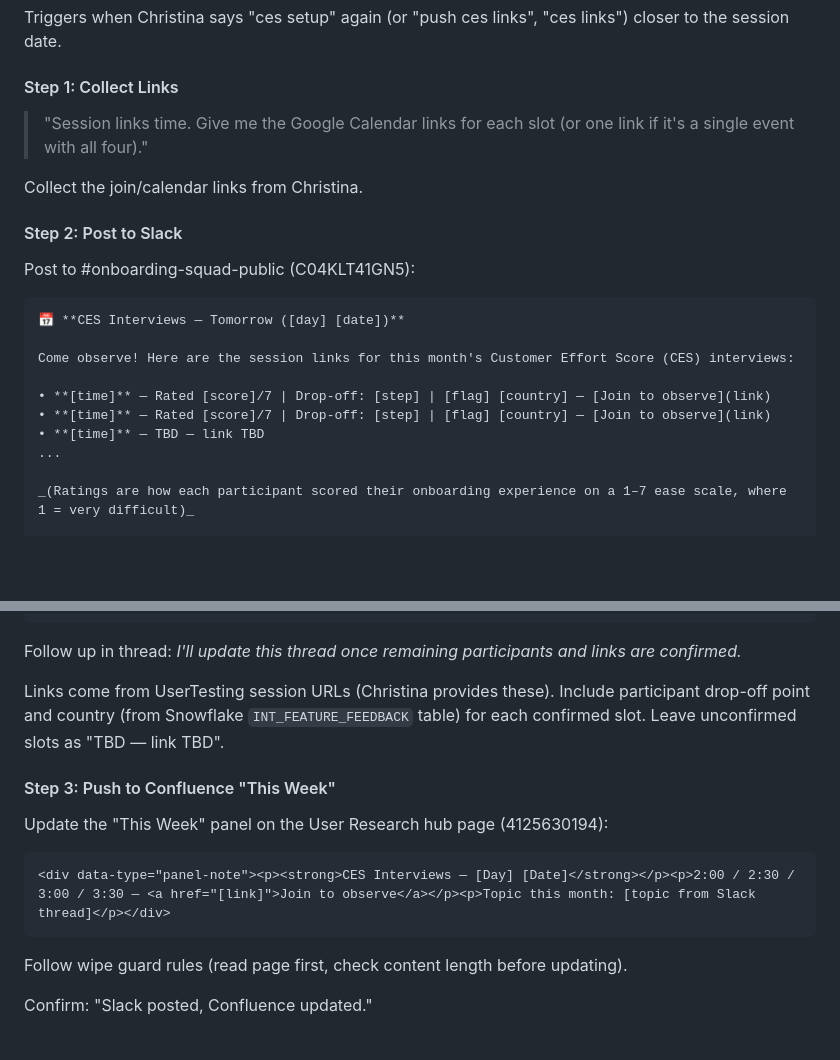
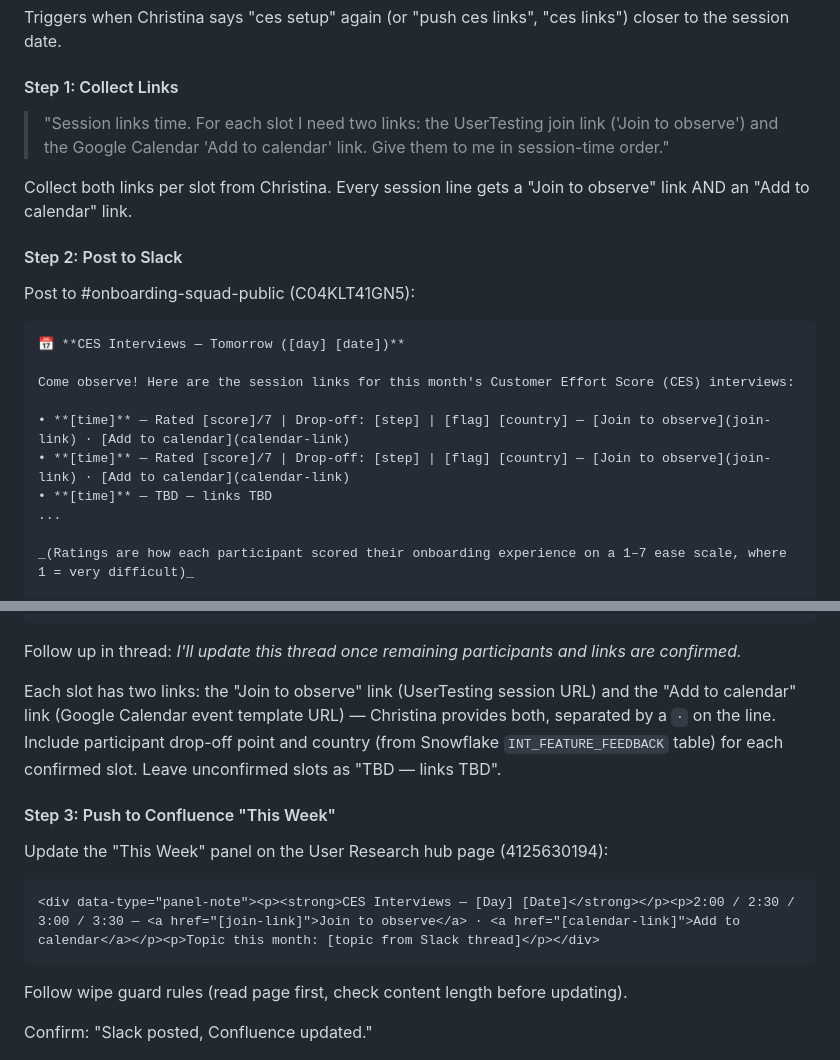
Before and after one commit to christinacheadlewise/UX-Research-Skills, a Markdown page: CES/ces-setup/SKILL.md, 2 parts joined by grey strips. Rendered like a GitHub page; blank space fills up the shorter version.

Commit message:
Add 'Add to calendar' link per session to CES Slack + Confluence templates

````diff
--- a/CES/ces-setup/SKILL.md
+++ b/CES/ces-setup/SKILL.md
@@ -104,9 +104,9 @@ Triggers when Christina says "ces setup" again (or "push ces links", "ces links"
 
 #### Step 1: Collect Links
 
-> "Session links time. Give me the Google Calendar links for each slot (or one link if it's a single event with all four)."
+> "Session links time. For each slot I need two links: the UserTesting join link ('Join to observe') and the Google Calendar 'Add to calendar' link. Give them to me in session-time order."
 
-Collect the join/calendar links from Christina.
+Collect both links per slot from Christina. Every session line gets a "Join to observe" link AND an "Add to calendar" link.
 
 #### Step 2: Post to Slack
 
@@ -117,9 +117,9 @@ Post to #onboarding-squad-public (C04KLT41GN5):
 
 Come observe! Here are the session links for this month's Customer Effort Score (CES) interviews:
 
-• **[time]** — Rated [score]/7 | Drop-off: [step] | [flag] [country] — [Join to observe](link)
-• **[time]** — Rated [score]/7 | Drop-off: [step] | [flag] [country] — [Join to observe](link)
-• **[time]** — TBD — link TBD
+• **[time]** — Rated [score]/7 | Drop-off: [step] | [flag] [country] — [Join to observe](join-link) · [Add to calendar](calendar-link)
+• **[time]** — Rated [score]/7 | Drop-off: [step] | [flag] [country] — [Join to observe](join-link) · [Add to calendar](calendar-link)
+• **[time]** — TBD — links TBD
 ...
 
 _(Ratings are how each participant scored their onboarding experience on a 1–7 ease scale, where 1 = very difficult)_
@@ -133,14 +133,14 @@ All sessions are on the [Consumer Onboarding calendar](https://calendar.google.c
 
 Follow up in thread: _I'll update this thread once remaining participants and links are confirmed._
 
-Links come from UserTesting session URLs (Christina provides these). Include participant drop-off point and country (from Snowflake `INT_FEATURE_FEEDBACK` table) for each confirmed slot. Leave unconfirmed slots as "TBD — link TBD".
+Each slot has two links: the "Join to observe" link (UserTesting session URL) and the "Add to calendar" link (Google Calendar event template URL) — Christina provides both, separated by a `·` on the line. Include participant drop-off point and country (from Snowflake `INT_FEATURE_FEEDBACK` table) for each confirmed slot. Leave unconfirmed slots as "TBD — links TBD".
 
 #### Step 3: Push to Confluence "This Week"
 
 Update the "This Week" panel on the User Research hub page (4125630194):
 
 ```html
-<div data-type="panel-note"><p><strong>CES Interviews — [Day] [Date]</strong></p><p>2:00 / 2:30 / 3:00 / 3:30 — <a href="[link]">Join to observe</a></p><p>Topic this month: [topic from Slack thread]</p></div>
+<div data-type="panel-note"><p><strong>CES Interviews — [Day] [Date]</strong></p><p>2:00 / 2:30 / 3:00 / 3:30 — <a href="[join-link]">Join to observe</a> · <a href="[calendar-link]">Add to calendar</a></p><p>Topic this month: [topic from Slack thread]</p></div>
 ```
 
 Follow wipe guard rules (read page first, check content length before updating).
````
